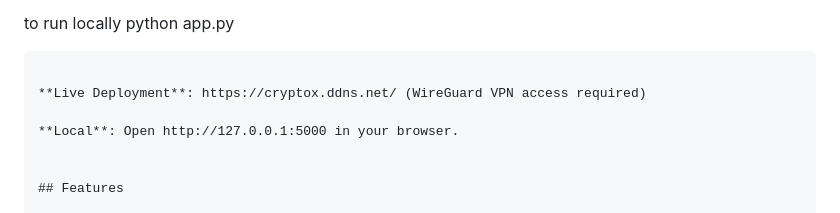
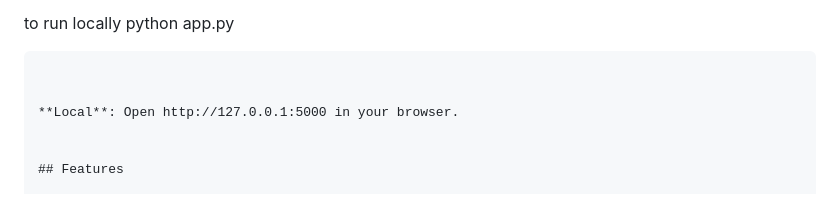
Before and after one commit to razaneSi/Cryptox, a Markdown page: README.md, the part around the change. Rendered like a GitHub page.

Commit message:
Update README to remove live deployment section
Removed live deployment link from README.

````diff
--- a/README.md
+++ b/README.md
@@ -3,7 +3,6 @@ https://cryptox.ddns.net
 to run locally python app.py
 ```
 
-**Live Deployment**: https://cryptox.ddns.net/ (WireGuard VPN access required)
 
 **Local**: Open http://127.0.0.1:5000 in your browser.
 
````
